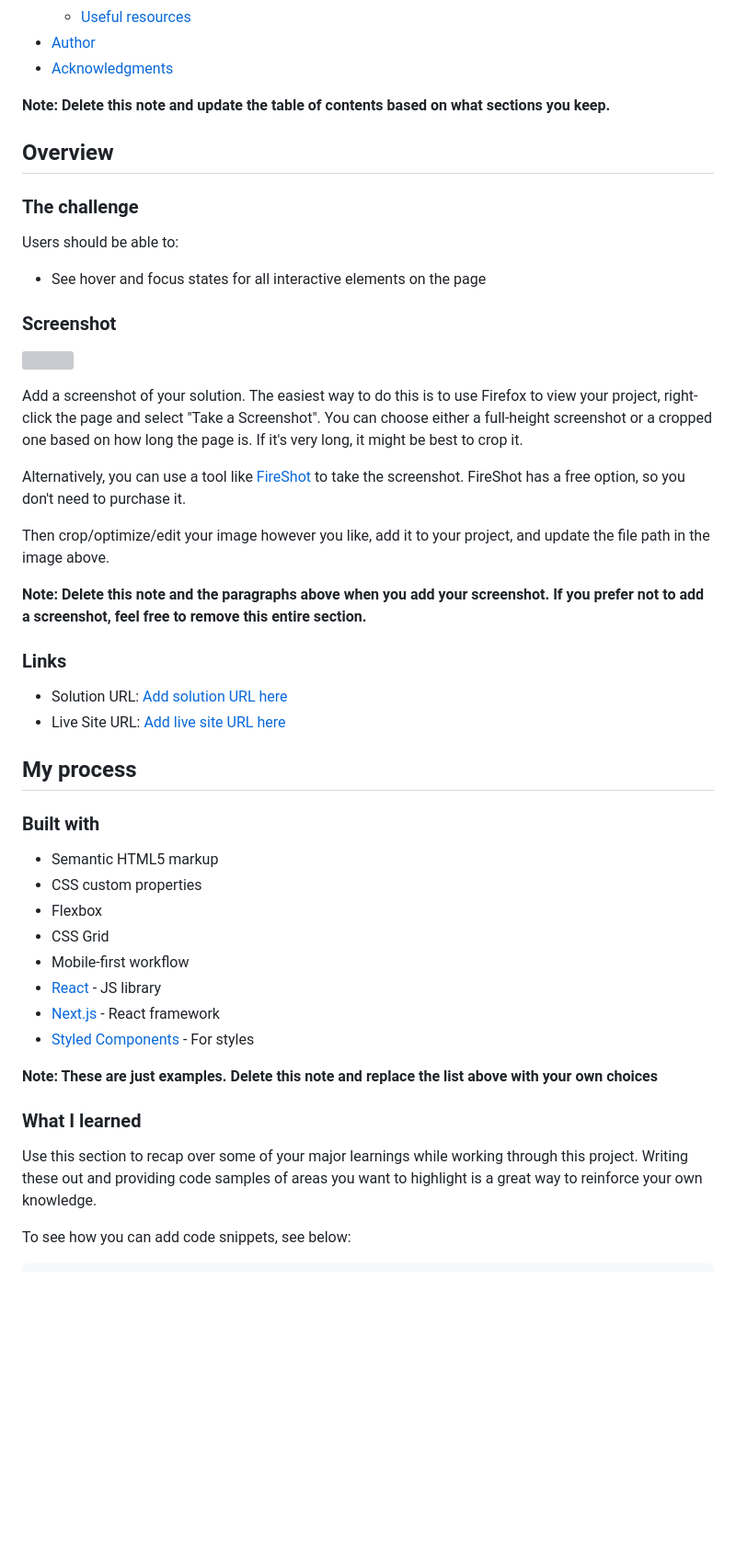
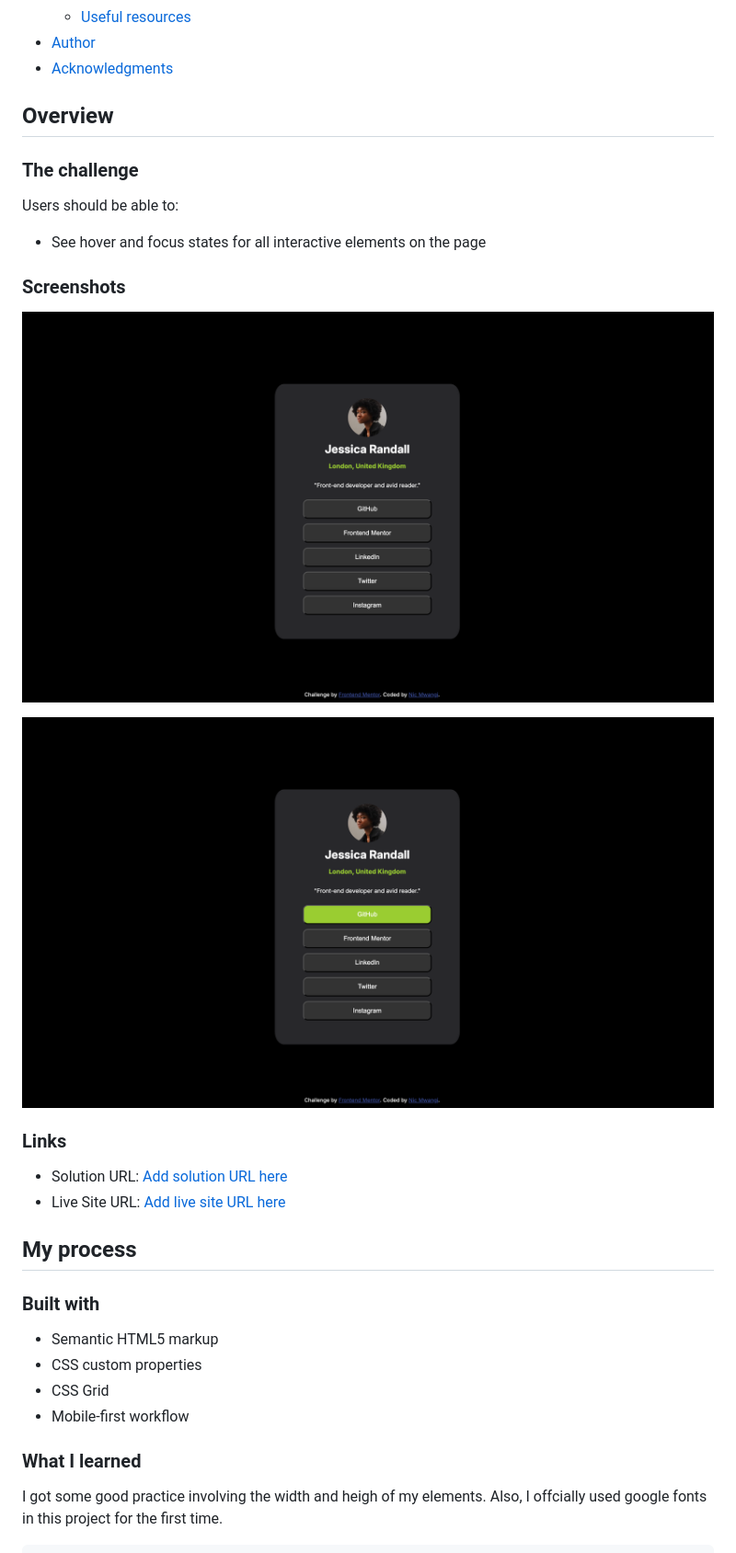
Before and after one commit to saintnic84/social-links-profile, a Markdown page: README-template.md, the part around the change printed below. Shown: that part at 92% size. GitHub-like rendering; pictures changed too: assets/images/social-button.png (added); blank space fills up the shorter version; grey boxes are pictures that could not be loaded.

````diff
--- a/README-template.md
+++ b/README-template.md
@@ -16,7 +16,7 @@ This is a solution to the [Social links profile challenge on Frontend Mentor](ht
 - [Author](#author)
 - [Acknowledgments](#acknowledgments)
 
-**Note: Delete this note and update the table of contents based on what sections you keep.**
+
 
 ## Overview
 
@@ -26,17 +26,11 @@ Users should be able to:
 
 - See hover and focus states for all interactive elements on the page
 
-### Screenshot
+### Screenshots
 
-![](./screenshot.jpg)
+![](assets/images/social-screenshot.png)
 
-Add a screenshot of your solution. The easiest way to do this is to use Firefox to view your project, right-click the page and select "Take a Screenshot". You can choose either a full-height screenshot or a cropped one based on how long the page is. If it's very long, it might be best to crop it.
-
-Alternatively, you can use a tool like [FireShot](https://getfireshot.com/) to take the screenshot. FireShot has a free option, so you don't need to purchase it.
-
-Then crop/optimize/edit your image however you like, add it to your project, and update the file path in the image above.
-
-**Note: Delete this note and the paragraphs above when you add your screenshot. If you prefer not to add a screenshot, feel free to remove this entire section.**
+![](assets/images/social-button.png)
 
 ### Links
 
@@ -49,19 +43,11 @@ Then crop/optimize/edit your image however you like, add it to your project, and
 
 - Semantic HTML5 markup
 - CSS custom properties
-- Flexbox
 - CSS Grid
 - Mobile-first workflow
-- [React](https://reactjs.org/) - JS library
-- [Next.js](https://nextjs.org/) - React framework
-- [Styled Components](https://styled-components.com/) - For styles
-
-**Note: These are just examples. Delete this note and replace the list above with your own choices**
 
 ### What I learned
 
-Use this section to recap over some of your major learnings while working through this project. Writing these out and providing code samples of areas you want to highlight is a great way to reinforce your own knowledge.
-
-To see how you can add code snippets, see below:
+I got some good practice involving the width and heigh of my elements. Also, I offcially used google fonts in this project for the first time.
 
 ```html
````
Also changed, not shown: other parts of README-template.md (+17 -32 lines).
